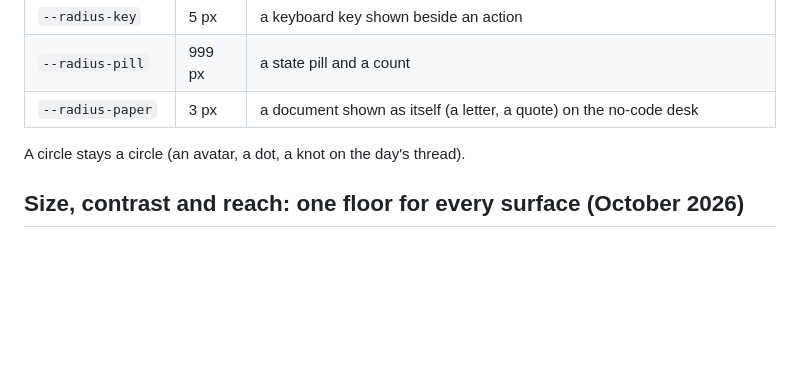
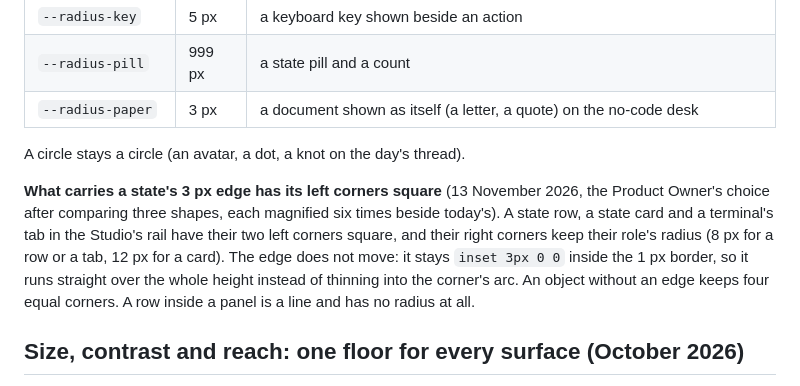
Before and after one commit to Simon-Pacifae-Dupont/Guildwork, a Markdown page: brand/design-system.md, the part around the change. GitHub-like rendering; blank space fills up the shorter version.

Commit message:
Design system: what carries a state's 3 px edge has its left corners square (#27)

```diff
--- a/brand/design-system.md
+++ b/brand/design-system.md
@@ -347,6 +347,16 @@ same screen at 2 px and at 8–12 px.
 
 A circle stays a circle (an avatar, a dot, a knot on the day's thread).
 
+**What carries a state's 3 px edge has its left corners square** (13
+November 2026, the Product Owner's choice after comparing three shapes,
+each magnified six times beside today's). A state row, a state card and a
+terminal's tab in the Studio's rail have their two left corners square, and
+their right corners keep their role's radius (8 px for a row or a tab,
+12 px for a card). The edge does not move: it stays `inset 3px 0 0` inside
+the 1 px border, so it runs straight over the whole height instead of
+thinning into the corner's arc. An object without an edge keeps four equal
+corners. A row inside a panel is a line and has no radius at all.
+
 ## Size, contrast and reach: one floor for every surface (October 2026)
 
 The site, the demonstrations and the Studio read with the same eyes, so they
```
